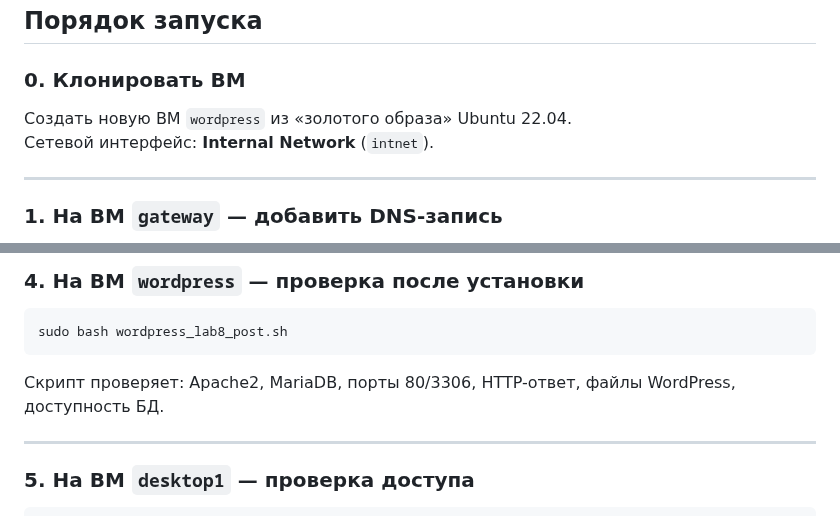
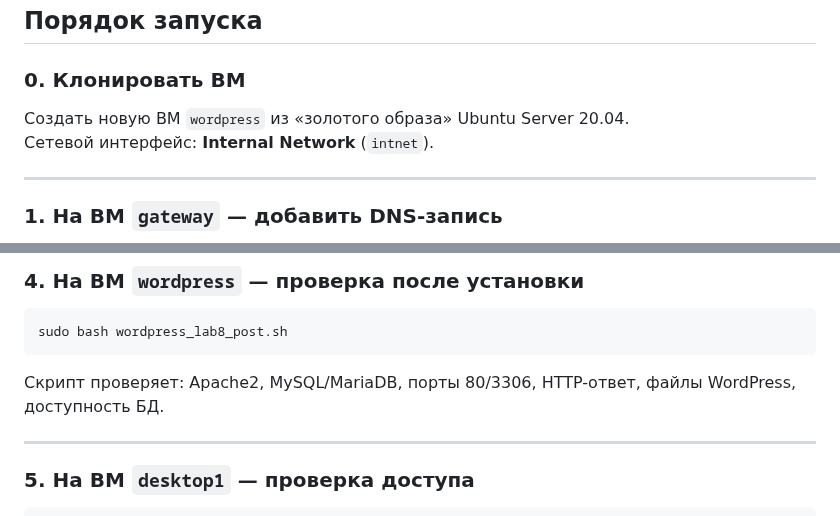
Before and after one commit to BLXCKBXXST/web-technologies-labs, a Markdown page: lab8/README.md, 2 parts joined by grey strips. Rendered like a GitHub page.

````diff
--- a/lab8/README.md
+++ b/lab8/README.md
@@ -35,7 +35,7 @@
 
 ### 0. Клонировать ВМ
 
-Создать новую ВМ `wordpress` из «золотого образа» Ubuntu 22.04.
+Создать новую ВМ `wordpress` из «золотого образа» Ubuntu Server 20.04.
 Сетевой интерфейс: **Internal Network** (`intnet`).
 
 ---
@@ -106,7 +107,7 @@ http://192.168.29.6
 sudo bash wordpress_lab8_post.sh
 ```
 
-Скрипт проверяет: Apache2, MariaDB, порты 80/3306, HTTP-ответ, файлы WordPress, доступность БД.
+Скрипт проверяет: Apache2, MySQL/MariaDB, порты 80/3306, HTTP-ответ, файлы WordPress, доступность БД.
 
 ---
 
````
Also changed, not shown: other parts of lab8/README.md (+12 -9 lines).
